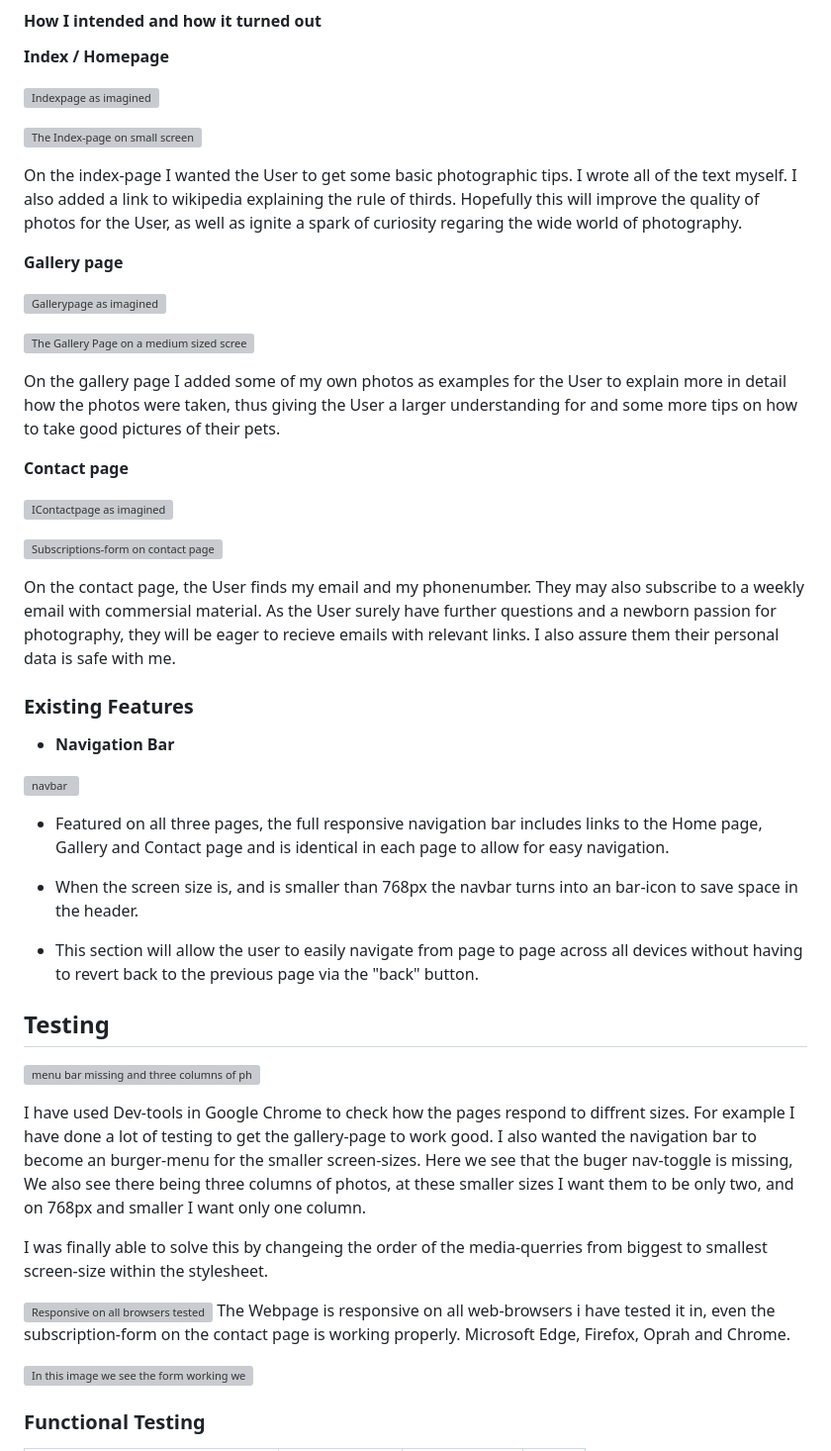
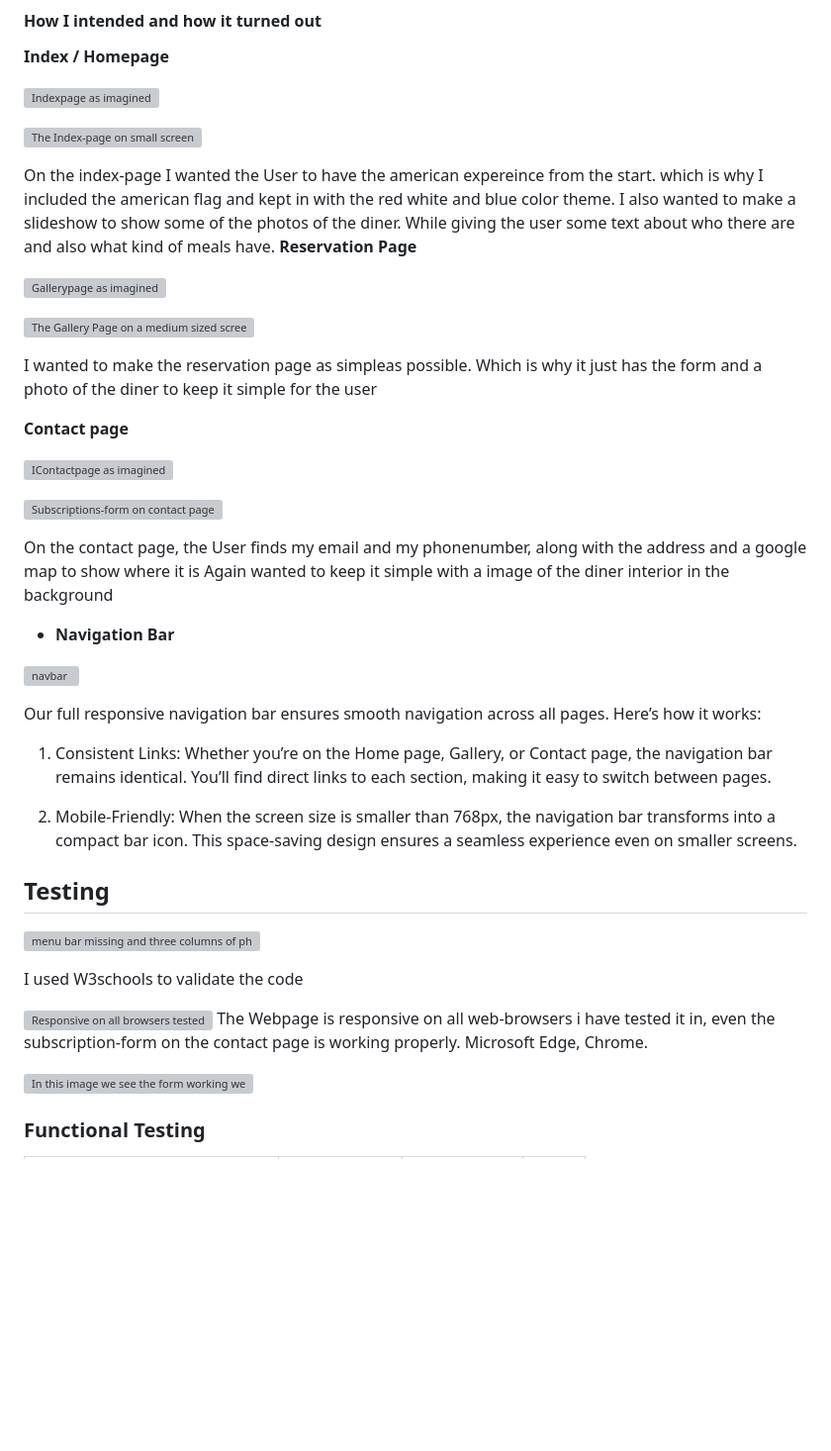
Before and after one commit to Markus96/Project-1-Mark-Eddy-American-Diner-UK, a Markdown page: README.md, the part around one of its changes. Shown at 99% size. Rendered like a GitHub page; blank space fills up the shorter version; grey boxes are pictures that could not be loaded.

```diff
--- a/README.md
+++ b/README.md
@@ -78,15 +78,14 @@ __Index / Homepage__
 
 ![The Index-page on small screen](The_Indexpage_on_small_screen.png)
 
-On the index-page I wanted the User to get some basic photographic tips. I wrote all of the text myself. I also added a link to wikipedia explaining the rule of thirds. Hopefully this will improve the quality of photos for the User, as well as ignite a spark of curiosity regaring the wide world of photography.
-
-__Gallery page__
+On the index-page I wanted the User to have the american expereince from the start. which is why I included the american flag and kept in with the red white and blue color theme. I also wanted to make a slideshow to show some of the photos of the diner. While giving the user some text about who there are and also what kind of meals have.
+__Reservation Page__
 
 ![Gallerypage as imagined](<Gallerypage image.png>)
 
 ![The Gallery Page on a medium sized screen](The_Gallery_page_Medium_size_screen.png)
 
-On the gallery page I added some of my own photos as examples for the User to explain more in detail how the photos were taken, thus giving the User a larger understanding for and some more tips on how to take good pictures of their pets.
+I wanted to make the reservation page as simpleas possible. Which is why it just has the form and a photo of the diner to keep it simple for the user
 
 __Contact page__
 
@@ -94,38 +93,29 @@ __Contact page__
 
 ![Subscriptions-form on contact page](Subscribe_to_newsmail_and_contact.png)
 
-On the contact page, the User finds my email and my phonenumber.
-They may also subscribe to a weekly email with commersial material.
-As the User surely have further questions and a newborn passion for photography, they will be eager to recieve emails with relevant links.
-I also assure them their personal data is safe with me.
+On the contact page, the User finds my email and my phonenumber, along with the address and a google map to show where it is Again wanted to keep it simple with a image of the diner interior in the background
 
 
-
-### Existing Features
 
 - __Navigation Bar__
 
 ![navbar](navigation.png)
 
-- Featured on all three pages, the full responsive navigation bar includes links to the Home page, Gallery and Contact page and is identical in each page to allow for easy navigation.
+Our full responsive navigation bar ensures smooth navigation across all pages. Here’s how it works:
 
-- When the screen size is, and is smaller than 768px the navbar turns into an bar-icon to save space in the header.
+1. Consistent Links: Whether you’re on the Home page, Gallery, or Contact page, the navigation bar remains identical. You’ll find direct links to each section, making it easy to switch between pages.
 
-- This section will allow the user to easily navigate from page to page across all devices without having to revert back to the previous page via the "back" button.
+2. Mobile-Friendly: When the screen size is smaller than 768px, the navigation bar transforms into a compact bar icon. This space-saving design ensures a seamless experience even on smaller screens.
 
 ## Testing
 
 ![menu bar missing and three columns of photos](<The navigation menu is not showing.png>)
 
-I have used Dev-tools in Google Chrome to check how the pages respond to diffrent sizes.
-For example I have done a lot of testing to get the gallery-page to work good.
-I also wanted the navigation bar to become an burger-menu for the smaller screen-sizes.
-Here we see that the buger nav-toggle is missing, We also see there being three columns of photos, at these smaller sizes I want them to be only two, and on 768px and smaller I want only one column.
+I used W3schools to validate the code
 
-I was finally able to solve this by changeing the order of the media-querries from biggest to smallest screen-size within the stylesheet.
 
 ![Responsive on all browsers tested](responsive_on_firefox_oprah_edge_chrome.png)
-The Webpage is responsive on all web-browsers i have tested it in, even the subscription-form on the contact page is working properly. Microsoft Edge, Firefox, Oprah and Chrome.
+The Webpage is responsive on all web-browsers i have tested it in, even the subscription-form on the contact page is working properly. Microsoft Edge, Chrome.
 
 ![In this image we see the form working well in all browsers.](<Skärmbild 2024-03-15 194856.png>)
 
```
Also changed, not shown: other parts of README.md (+42 -0 lines).
